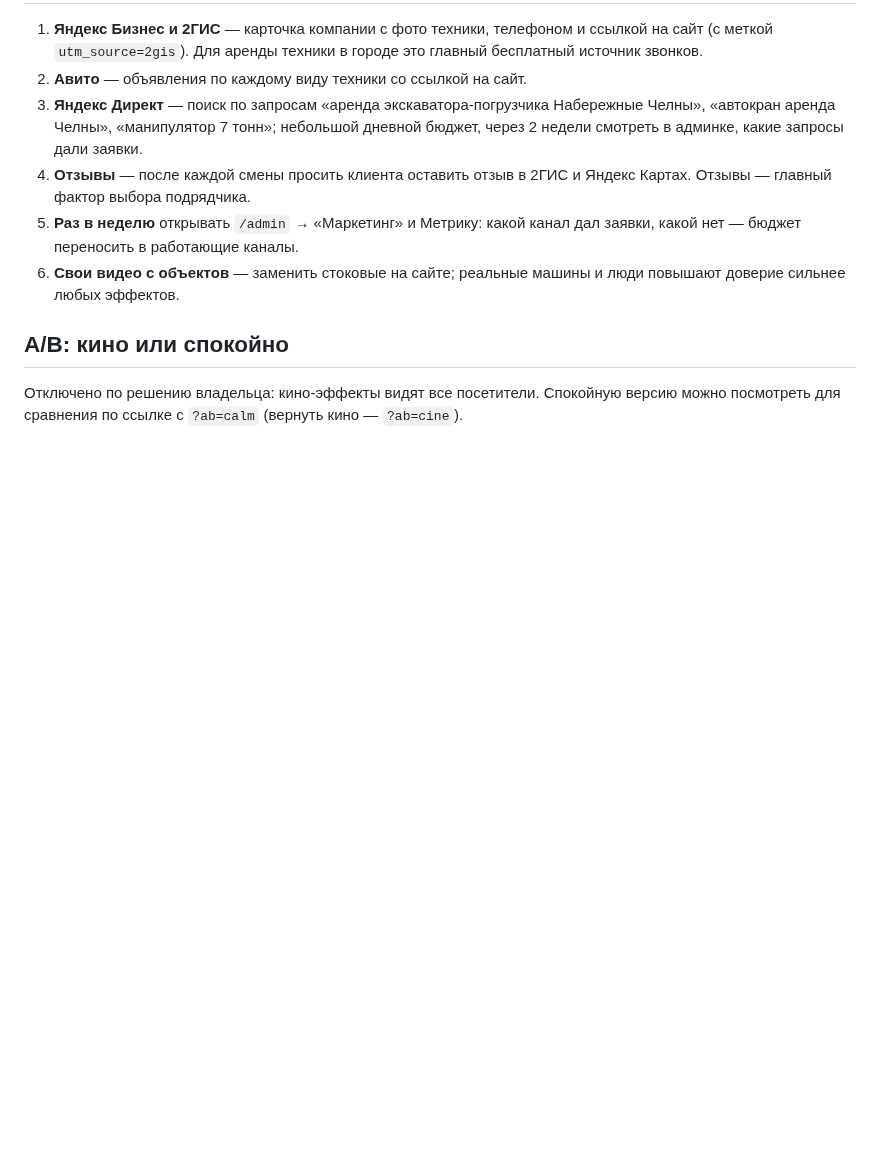
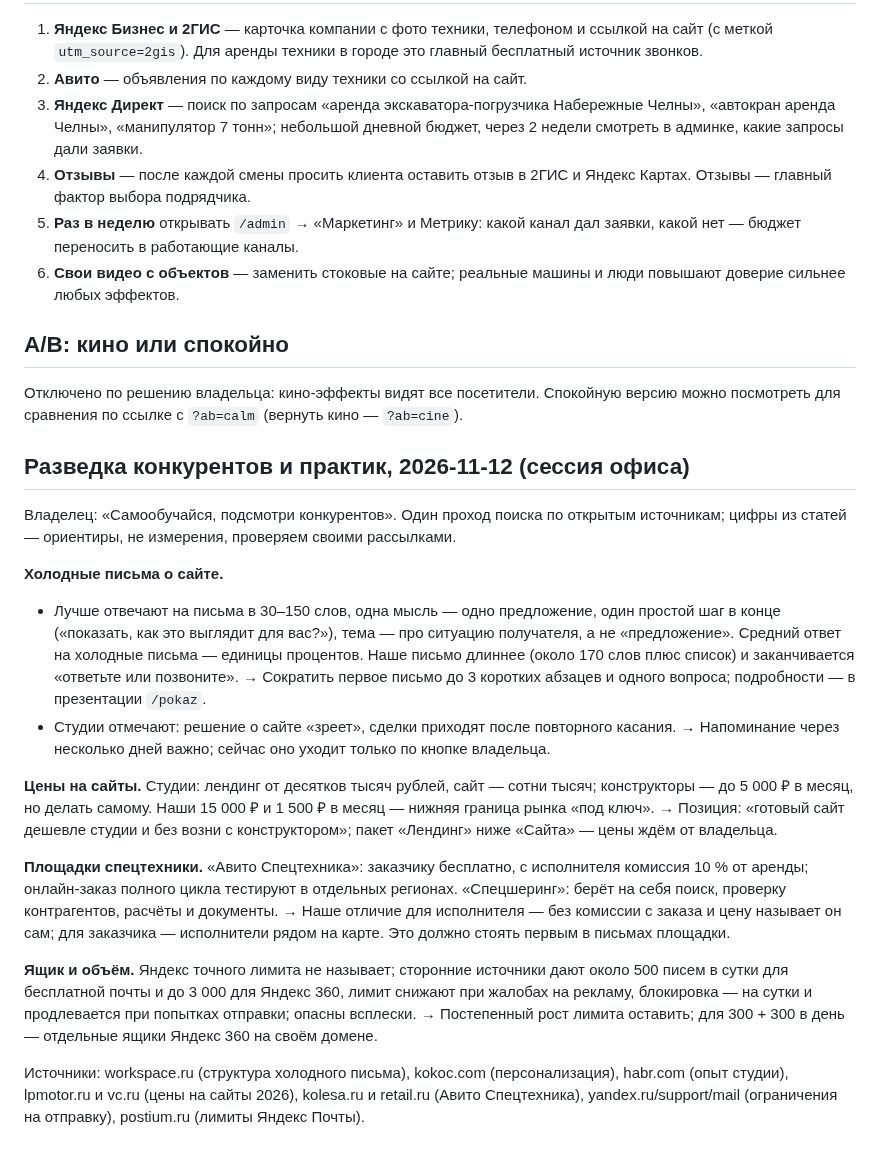
Before and after one commit to maratgalin1986-blip/SpecAI, a Markdown page: docs/marketing.md, the part around the change. Rendered like a GitHub page; blank space fills up the shorter version.

Commit message:
Маркетинг: разведка конкурентов и практик холодных писем (владелец: «подсмотри конкурентов»)
Co-Authored-By: Claude Fable 5.2 <noreply@anthropic.com>
Claude-Session: https://claude.ai/code/session_019nPbhMNCuoGfTJTmiEzsvz

```diff
--- a/docs/marketing.md
+++ b/docs/marketing.md
@@ -129,3 +129,38 @@ QR-код со страницы /qr уже размечен (`utm_source=qr`)
 
 Отключено по решению владельца: кино-эффекты видят все посетители. Спокойную версию
 можно посмотреть для сравнения по ссылке с `?ab=calm` (вернуть кино — `?ab=cine`).
+
+## Разведка конкурентов и практик, 2026-11-12 (сессия офиса)
+
+Владелец: «Самообучайся, подсмотри конкурентов». Один проход поиска по открытым источникам; цифры из
+статей — ориентиры, не измерения, проверяем своими рассылками.
+
+**Холодные письма о сайте.**
+
+- Лучше отвечают на письма в 30–150 слов, одна мысль — одно предложение, один простой шаг в конце
+  («показать, как это выглядит для вас?»), тема — про ситуацию получателя, а не «предложение».
+  Средний ответ на холодные письма — единицы процентов. Наше письмо длиннее (около 170 слов плюс
+  список) и заканчивается «ответьте или позвоните». → Сократить первое письмо до 3 коротких абзацев и
+  одного вопроса; подробности — в презентации `/pokaz`.
+- Студии отмечают: решение о сайте «зреет», сделки приходят после повторного касания. → Напоминание
+  через несколько дней важно; сейчас оно уходит только по кнопке владельца.
+
+**Цены на сайты.** Студии: лендинг от десятков тысяч рублей, сайт — сотни тысяч; конструкторы —
+до 5 000 ₽ в месяц, но делать самому. Наши 15 000 ₽ и 1 500 ₽ в месяц — нижняя граница рынка «под
+ключ». → Позиция: «готовый сайт дешевле студии и без возни с конструктором»; пакет «Лендинг» ниже
+«Сайта» — цены ждём от владельца.
+
+**Площадки спецтехники.** «Авито Спецтехника»: заказчику бесплатно, с исполнителя комиссия 10 % от
+аренды; онлайн-заказ полного цикла тестируют в отдельных регионах. «Спецшеринг»: берёт на себя поиск,
+проверку контрагентов, расчёты и документы. → Наше отличие для исполнителя — без комиссии с заказа и
+цену называет он сам; для заказчика — исполнители рядом на карте. Это должно стоять первым в письмах
+площадки.
+
+**Ящик и объём.** Яндекс точного лимита не называет; сторонние источники дают около 500 писем в сутки
+для бесплатной почты и до 3 000 для Яндекс 360, лимит снижают при жалобах на рекламу, блокировка —
+на сутки и продлевается при попытках отправки; опасны всплески. → Постепенный рост лимита оставить;
+для 300 + 300 в день — отдельные ящики Яндекс 360 на своём домене.
+
+Источники: workspace.ru (структура холодного письма), kokoc.com (персонализация), habr.com (опыт
+студии), lpmotor.ru и vc.ru (цены на сайты 2026), kolesa.ru и retail.ru (Авито Спецтехника),
+yandex.ru/support/mail (ограничения на отправку), postium.ru (лимиты Яндекс Почты).
```
